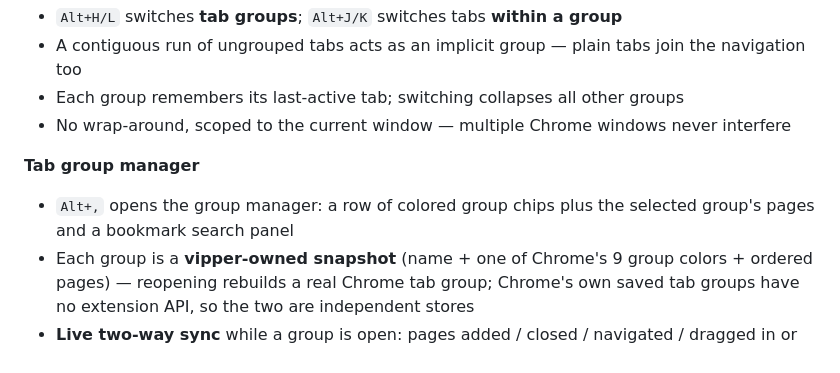
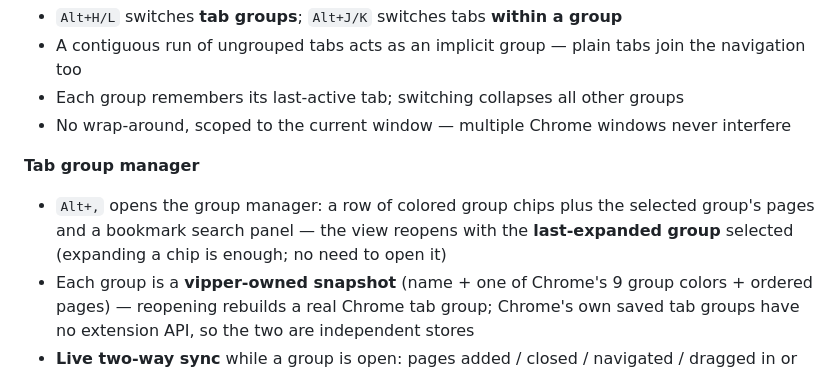
Before and after one commit to kimiellen/vipper, a Markdown page: README.md, the part around the change. Drawn GitHub-style.

```diff
--- a/README.md
+++ b/README.md
@@ -37,7 +37,7 @@ Everything is driven by keyboard-first thinking: open, search, fill, and organiz
 
 **Tab group manager**
 
-- `Alt+,` opens the group manager: a row of colored group chips plus the selected group's pages and a bookmark search panel
+- `Alt+,` opens the group manager: a row of colored group chips plus the selected group's pages and a bookmark search panel — the view reopens with the **last-expanded group** selected (expanding a chip is enough; no need to open it)
 - Each group is a **vipper-owned snapshot** (name + one of Chrome's 9 group colors + ordered pages) — reopening rebuilds a real Chrome tab group; Chrome's own saved tab groups have no extension API, so the two are independent stores
 - **Live two-way sync** while a group is open: pages added / closed / navigated / dragged in or out of the Chrome group flow back into the snapshot, and edits here (remove, reorder, add) act on the browser tabs immediately
 - **Lock a page** to freeze it: closing or navigating it in the browser never overwrites the snapshot, so next open still has it
```
Also changed, not shown: README.zh-CN.md (+1 -1 lines).
